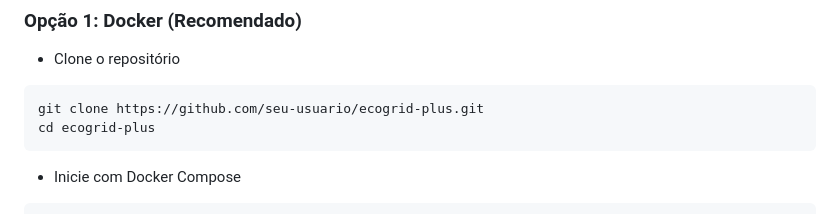
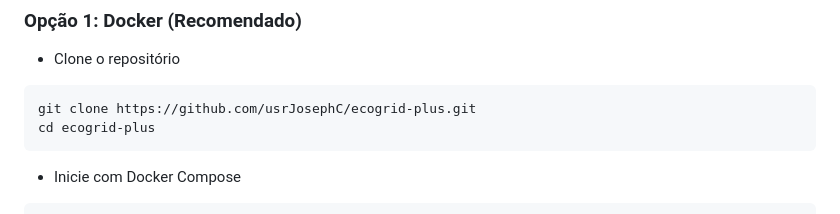
Before and after one commit to usrJosephC/ecogrid-plus, a Markdown page: README.md, the part around the change. Drawn GitHub-style.

Commit message:
Update repository URL in README for cloning

````diff
--- a/README.md
+++ b/README.md
@@ -98,7 +98,7 @@ ecogrid-plus/
 ### Opção 1: Docker (Recomendado)
 - Clone o repositório
 ```bash
-git clone https://github.com/seu-usuario/ecogrid-plus.git
+git clone https://github.com/usrJosephC/ecogrid-plus.git
 cd ecogrid-plus
 ```
 
````
